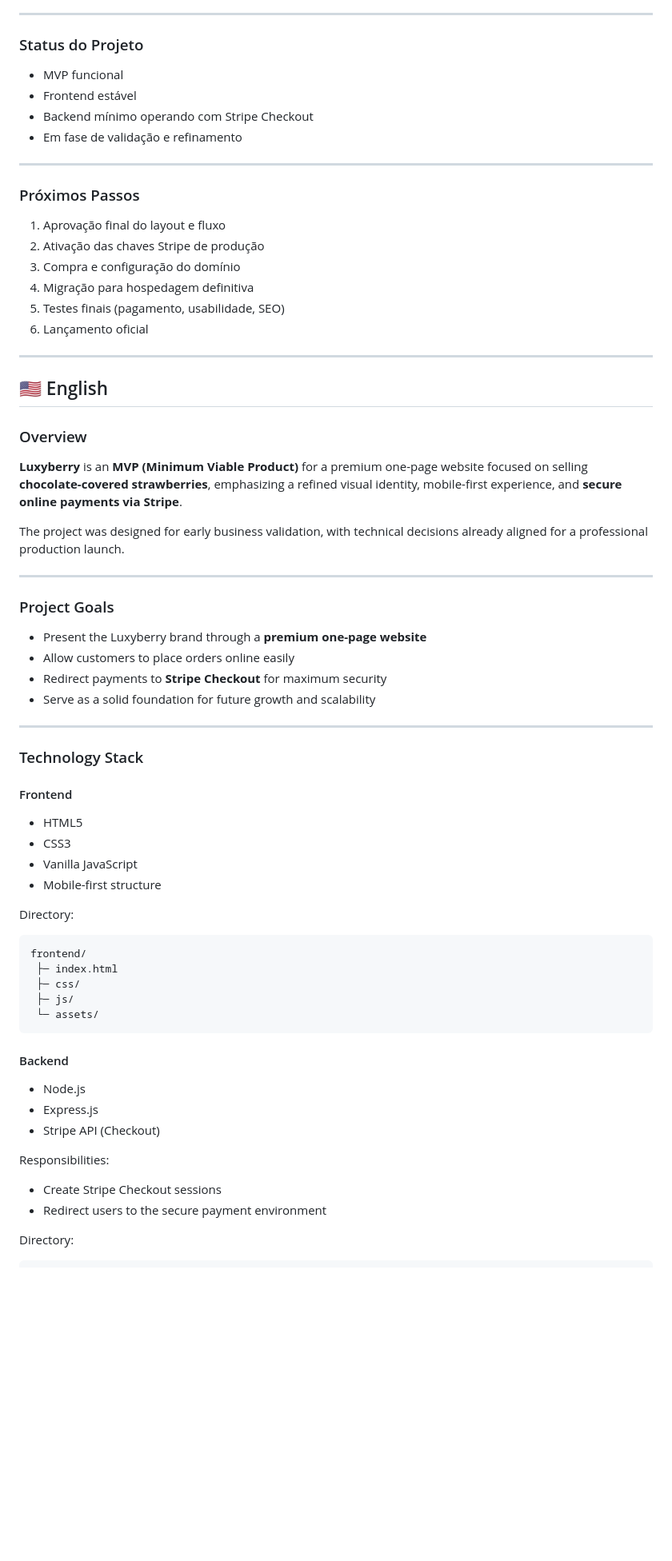
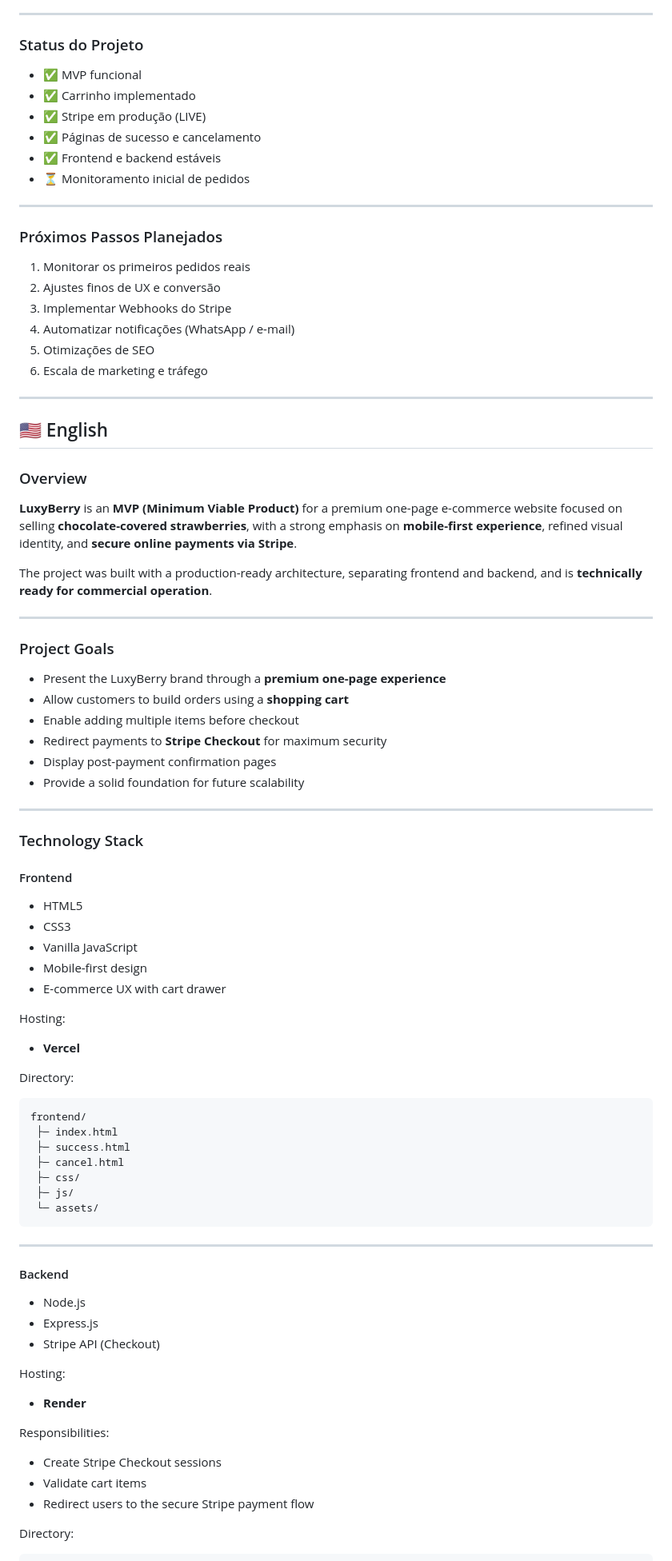
Before and after one commit to JuniorSilva88/luxyberry, a Markdown page: README.md, the part around one of its changes. Shown at 80% size. Drawn GitHub-style; blank space fills up the shorter version.

Commit message:
Update README
with production-ready architecture and Stripe live flow

````diff
--- a/README.md
+++ b/README.md
@@ -102,21 +168,23 @@ Essas decisões visam **confiabilidade, performance e percepção de marca**.
 
 ### Status do Projeto
 
-* MVP funcional
-* Frontend estável
-* Backend mínimo operando com Stripe Checkout
-* Em fase de validação e refinamento
+* ✅ MVP funcional
+* ✅ Carrinho implementado
+* ✅ Stripe em produção (LIVE)
+* ✅ Páginas de sucesso e cancelamento
+* ✅ Frontend e backend estáveis
+* ⏳ Monitoramento inicial de pedidos
 
 ---
 
-### Próximos Passos
+### Próximos Passos Planejados
 
-1. Aprovação final do layout e fluxo
-2. Ativação das chaves Stripe de produção
-3. Compra e configuração do domínio
-4. Migração para hospedagem definitiva
-5. Testes finais (pagamento, usabilidade, SEO)
-6. Lançamento oficial
+1. Monitorar os primeiros pedidos reais
+2. Ajustes finos de UX e conversão
+3. Implementar Webhooks do Stripe
+4. Automatizar notificações (WhatsApp / e-mail)
+5. Otimizações de SEO
+6. Escala de marketing e tráfego
 
 ---
 
@@ -124,18 +192,20 @@ Essas decisões visam **confiabilidade, performance e percepção de marca**.
 
 ### Overview
 
-**Luxyberry** is an **MVP (Minimum Viable Product)** for a premium one-page website focused on selling **chocolate-covered strawberries**, emphasizing a refined visual identity, mobile-first experience, and **secure online payments via Stripe**.
+**LuxyBerry** is an **MVP (Minimum Viable Product)** for a premium one-page e-commerce website focused on selling **chocolate-covered strawberries**, with a strong emphasis on **mobile-first experience**, refined visual identity, and **secure online payments via Stripe**.
 
-The project was designed for early business validation, with technical decisions already aligned for a professional production launch.
+The project was built with a production-ready architecture, separating frontend and backend, and is **technically ready for commercial operation**.
 
 ---
 
 ### Project Goals
 
-* Present the Luxyberry brand through a **premium one-page website**
-* Allow customers to place orders online easily
+* Present the LuxyBerry brand through a **premium one-page experience**
+* Allow customers to build orders using a **shopping cart**
+* Enable adding multiple items before checkout
 * Redirect payments to **Stripe Checkout** for maximum security
-* Serve as a solid foundation for future growth and scalability
+* Display post-payment confirmation pages
+* Provide a solid foundation for future scalability
 
 ---
 
@@ -146,17 +216,26 @@ The project was designed for early business validation, with technical decisions
 * HTML5
 * CSS3
 * Vanilla JavaScript
-* Mobile-first structure
+* Mobile-first design
+* E-commerce UX with cart drawer
+
+Hosting:
+
+* **Vercel**
 
 Directory:
 
 ```
 frontend/
  ├─ index.html
+ ├─ success.html
+ ├─ cancel.html
  ├─ css/
  ├─ js/
  └─ assets/
 ```
+
+---
 
 #### Backend
 
@@ -164,10 +243,15 @@ frontend/
 * Express.js
 * Stripe API (Checkout)
 
+Hosting:
+
+* **Render**
+
 Responsibilities:
 
 * Create Stripe Checkout sessions
-* Redirect users to the secure payment environment
+* Validate cart items
+* Redirect users to the secure Stripe payment flow
 
 Directory:
 
````
Also changed, not shown: other parts of README.md (+114 -46 lines).
